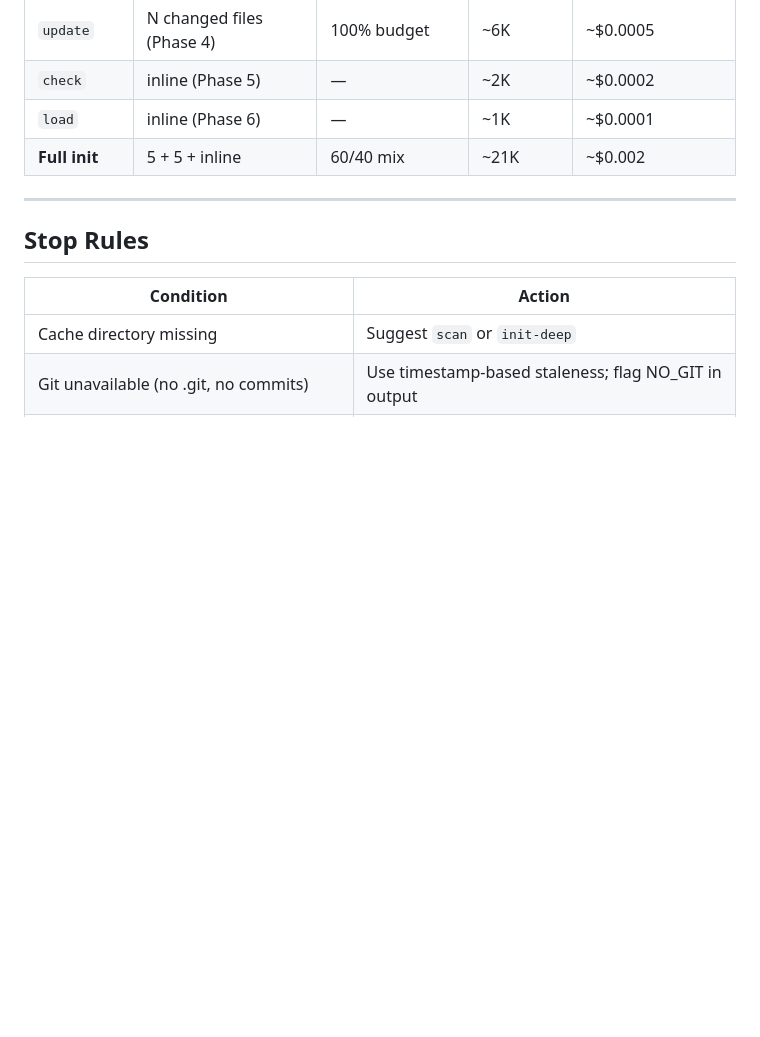
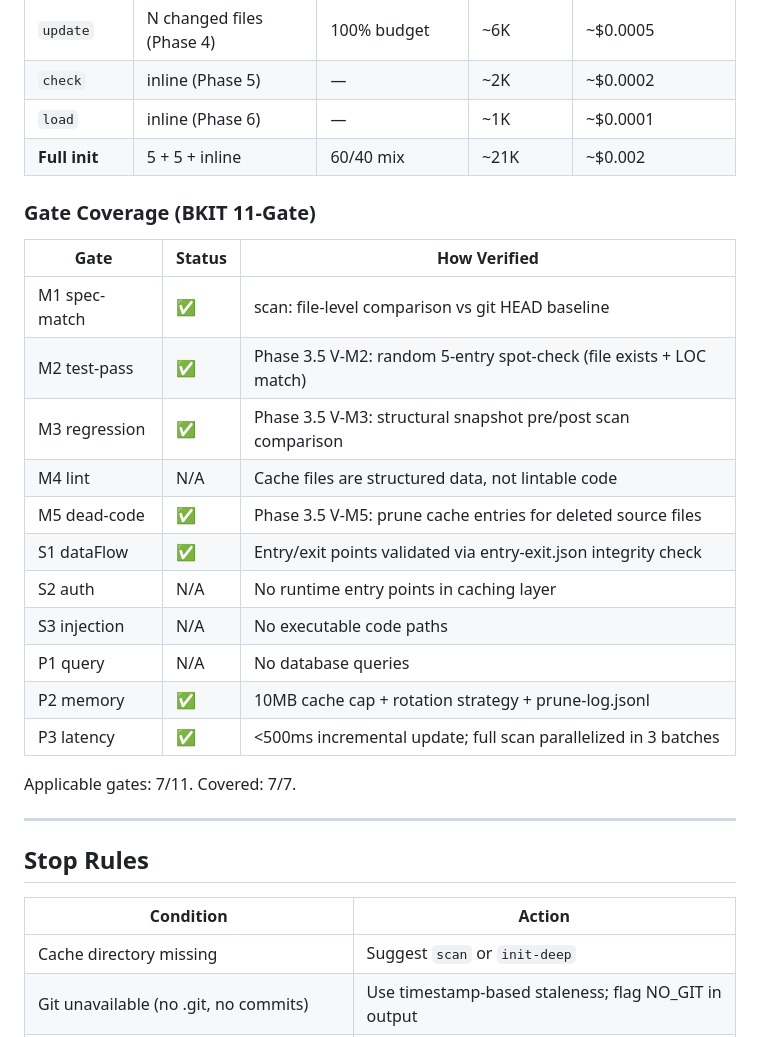
Before and after one commit to blackcowmaster/blackcow-ops, a Markdown page: skills/blackcow-librarian.md, the part around the change. Rendered like a GitHub page; blank space fills up the shorter version.

Commit message:
feat: final polish — expand S2/S3 security scan, add R2 self-audit to skill-review, document librarian gate coverage

```diff
--- a/skills/blackcow-librarian.md
+++ b/skills/blackcow-librarian.md
@@ -726,6 +726,24 @@ Before dispatching 5 QA discovery lanes, check for cache:
 | `load` | inline (Phase 6) | — | ~1K | ~$0.0001 |
 | **Full init** | 5 + 5 + inline | 60/40 mix | ~21K | ~$0.002 |
 
+### Gate Coverage (BKIT 11-Gate)
+
+| Gate | Status | How Verified |
+|---|---|---|
+| M1 spec-match | ✅ | scan: file-level comparison vs git HEAD baseline |
+| M2 test-pass | ✅ | Phase 3.5 V-M2: random 5-entry spot-check (file exists + LOC match) |
+| M3 regression | ✅ | Phase 3.5 V-M3: structural snapshot pre/post scan comparison |
+| M4 lint | N/A | Cache files are structured data, not lintable code |
+| M5 dead-code | ✅ | Phase 3.5 V-M5: prune cache entries for deleted source files |
+| S1 dataFlow | ✅ | Entry/exit points validated via entry-exit.json integrity check |
+| S2 auth | N/A | No runtime entry points in caching layer |
+| S3 injection | N/A | No executable code paths |
+| P1 query | N/A | No database queries |
+| P2 memory | ✅ | 10MB cache cap + rotation strategy + prune-log.jsonl |
+| P3 latency | ✅ | <500ms incremental update; full scan parallelized in 3 batches |
+
+Applicable gates: 7/11. Covered: 7/7.
+
 ---
 
 ## Stop Rules
```
Also changed, not shown: skills/blackcow-skill-evolver.md (+17 -2 lines), skills/blackcow-skill-review.md (+2 -2 lines).
